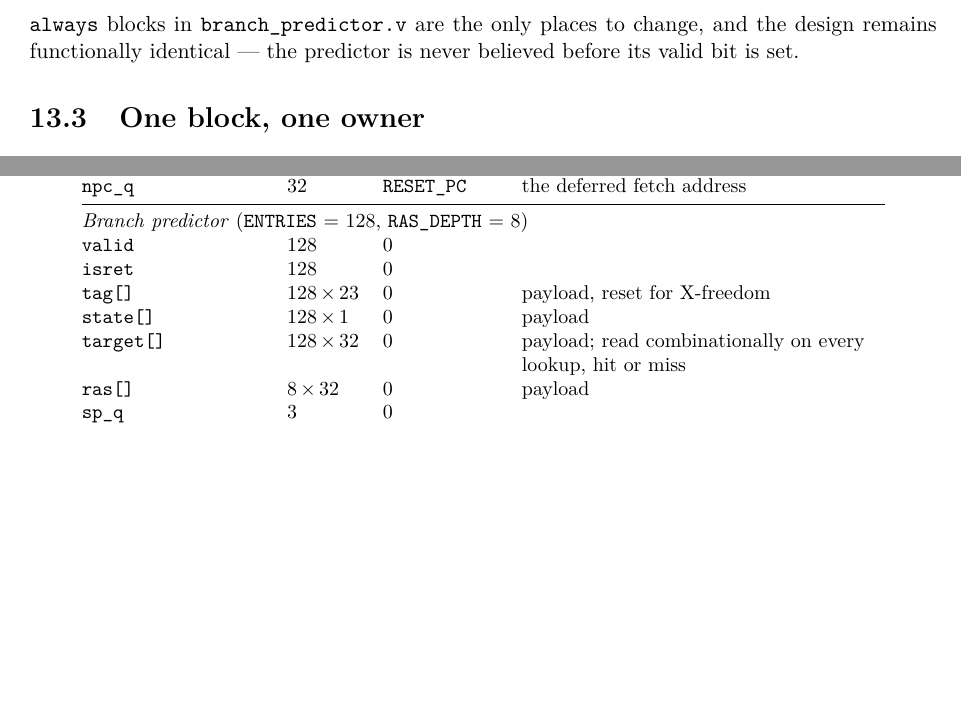
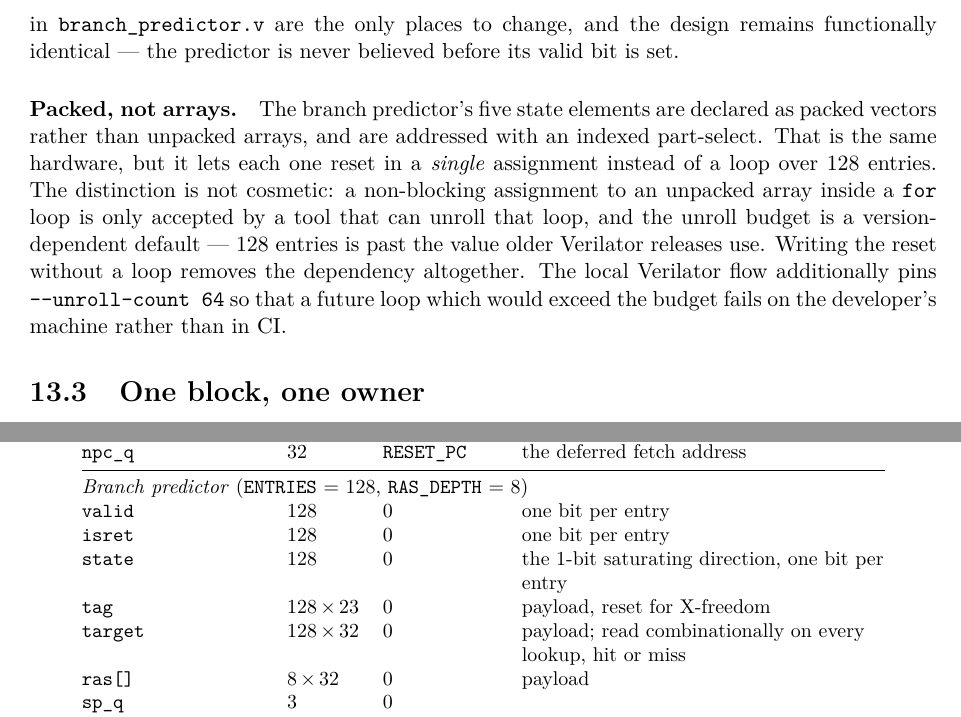
Before and after one commit to C0SM1N23/siemens, a LaTeX thesis (docs/main.tex, which reads docs/chapters/reference/reset.tex): two parts of pages 64 and 65 of 106, joined at a grey line, cut so that both start at the same text, the shorter picture padded with empty space. Compiled offline with pdfLaTeX.

Commit message:
document the packed btb payload and the unroll-budget constraint behind it

```diff
--- a/docs/chapters/reference/reset.tex
+++ b/docs/chapters/reference/reset.tex
@@ -57,6 +57,18 @@ figure is quoted. If a future target cannot afford it, the two payload
 \texttt{always} blocks in \file{branch\_predictor.v} are the only places to
 change, and the design remains functionally identical --- the predictor is never
 believed before its valid bit is set.
+
+\paragraph{Packed, not arrays.} The branch predictor's five state elements are
+declared as packed vectors rather than unpacked arrays, and are addressed with
+an indexed part-select. That is the same hardware, but it lets each one reset in
+a \emph{single} assignment instead of a loop over 128 entries. The distinction
+is not cosmetic: a non-blocking assignment to an unpacked array inside a
+\texttt{for} loop is only accepted by a tool that can unroll that loop, and the
+unroll budget is a version-dependent default --- 128 entries is past the value
+older Verilator releases use. Writing the reset without a loop removes the
+dependency altogether. The local Verilator flow additionally pins
+\texttt{-{}-unroll-count 64} so that a future loop which would exceed the
+budget fails on the developer's machine rather than in CI.
 
 \section{One block, one owner}
 
@@ -132,13 +144,13 @@ a neutral one; the reason is given in each case.
 \midrule
 \multicolumn{4}{@{}l@{}}{\emph{Branch predictor} (\sig{ENTRIES}~=~128,
   \sig{RAS\_DEPTH}~=~8)} \\
-\sig{valid}   & 128 & 0 & \\
-\sig{isret}   & 128 & 0 & \\
-\sig{tag[]}   & 128\,$\times$\,23 & 0 & payload, reset for X-freedom \\
-\sig{state[]} & 128\,$\times$\,1  & 0 & payload \\
-\sig{target[]}& 128\,$\times$\,32 & 0 & payload; read combinationally on every
+\sig{valid}  & 128 & 0 & one bit per entry \\
+\sig{isret}  & 128 & 0 & one bit per entry \\
+\sig{state}  & 128 & 0 & the 1-bit saturating direction, one bit per entry \\
+\sig{tag}    & 128\,$\times$\,23 & 0 & payload, reset for X-freedom \\
+\sig{target} & 128\,$\times$\,32 & 0 & payload; read combinationally on every
   lookup, hit or miss \\
-\sig{ras[]}   & 8\,$\times$\,32   & 0 & payload \\
+\sig{ras[]}  & 8\,$\times$\,32   & 0 & payload \\
 \sig{sp\_q}   & 3 & 0 & \\
 \sig{cnt\_q}  & 4 & 0 & stack empty \\
 \midrule
```
Also changed, not shown: docs/chapters/reference/reset.tex (2 more changed lines).
